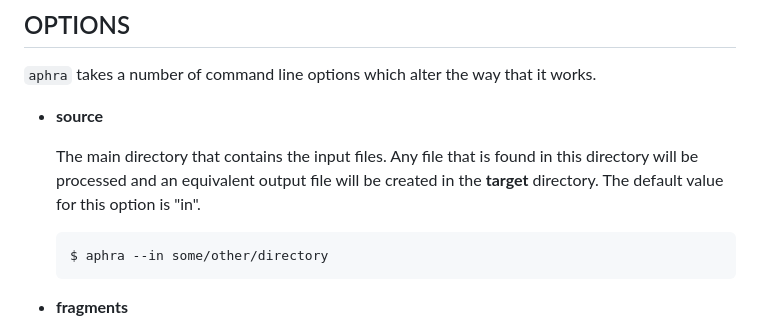
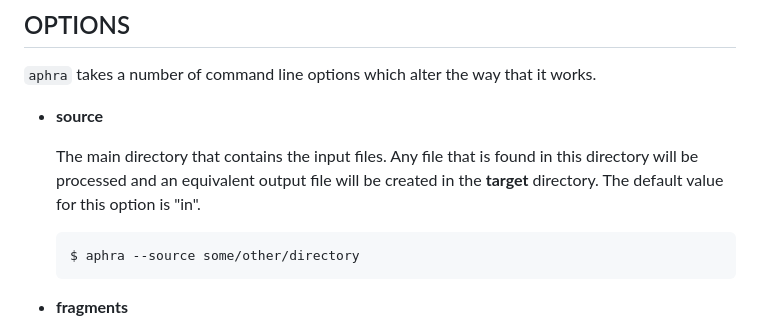
Before and after one commit to davorg/aphra-web, a Markdown page: in/documentation/index.html.md, the part around the change. GitHub-like rendering.

Commit message:
Documentation fix

````diff
--- a/in/documentation/index.html.md
+++ b/in/documentation/index.html.md
@@ -48,7 +48,7 @@ works.
     created in the **target** directory. The default value for this option is "in".
 
     ```
-    $ aphra --in some/other/directory
+    $ aphra --source some/other/directory
     ```
 
 - **fragments**
````
